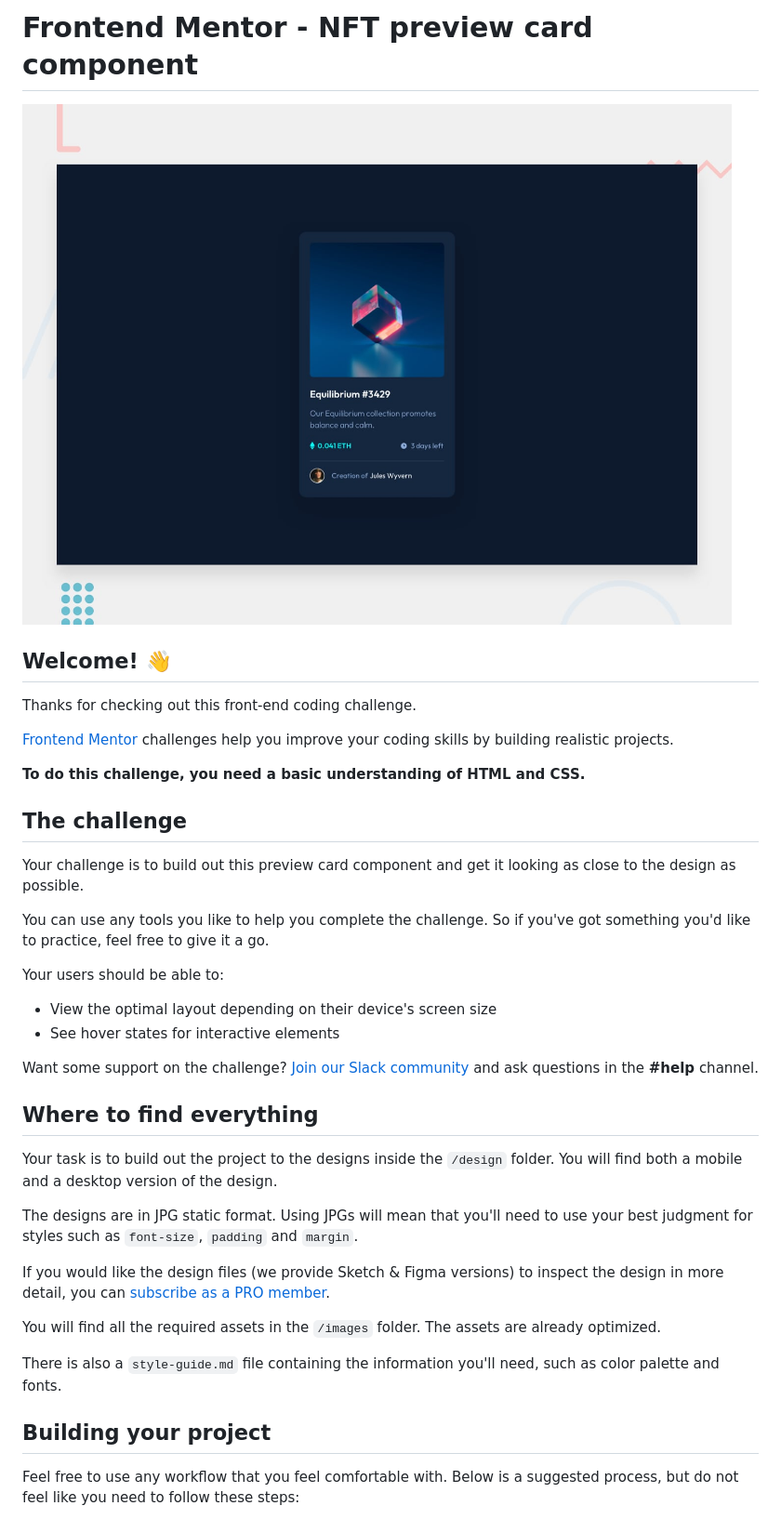
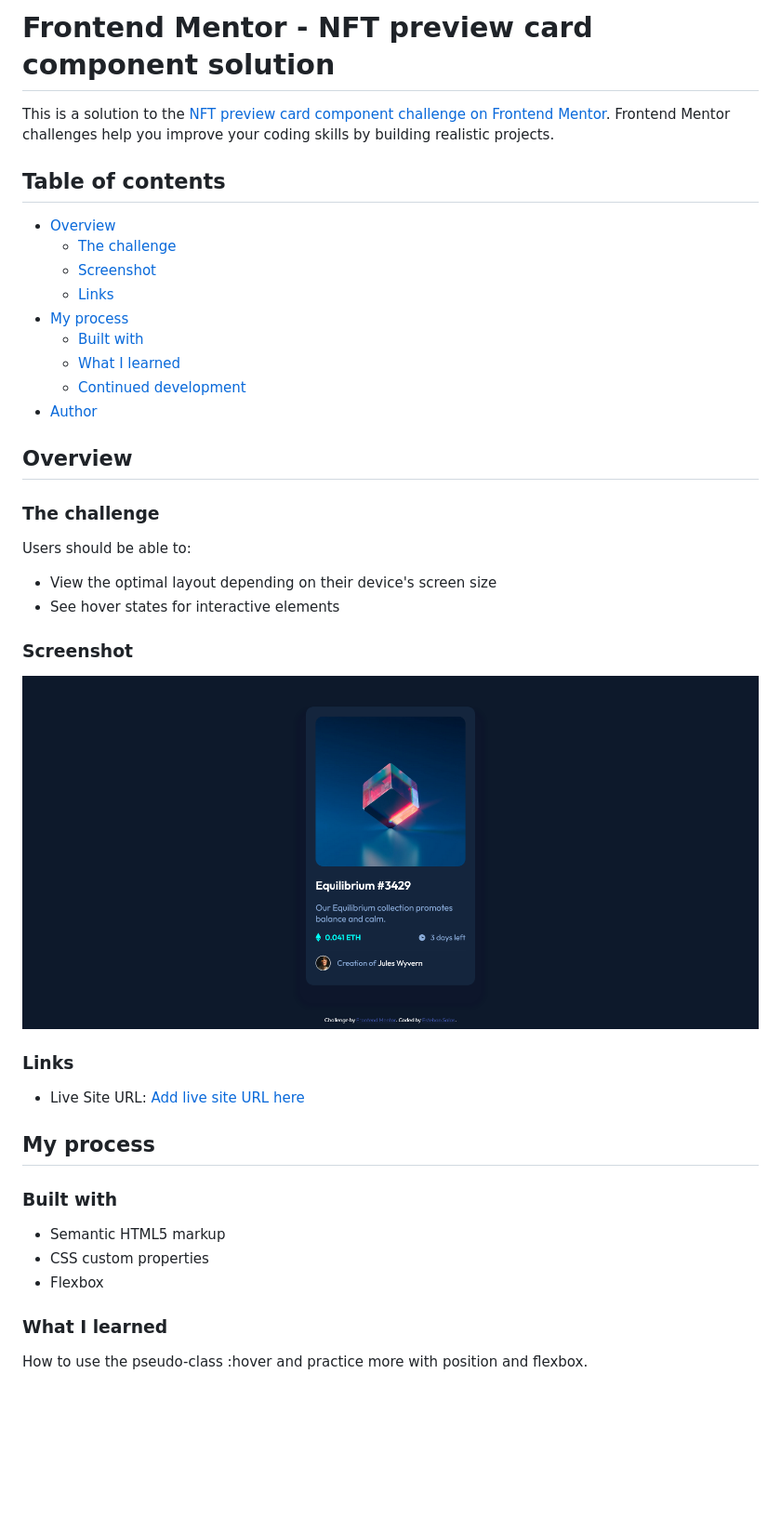
Before and after one commit to Geo0510/Cardcomponent.github.io-, a Markdown page: README.md, the part around the change printed below. Shown: that part at 93% size. GitHub-like rendering; pictures changed too: images/Screenshot-Frontend-Mentor-NFT-preview-card-component.png (added); blank space fills up the shorter version.

```diff
--- a/README.md
+++ b/README.md
@@ -1,41 +1,45 @@
-# Frontend Mentor - NFT preview card component
+# Frontend Mentor - NFT preview card component solution
 
-![Design preview for the NFT preview card component coding challenge](./design/desktop-preview.jpg)
+This is a solution to the [NFT preview card component challenge on Frontend Mentor](https://www.frontendmentor.io/challenges/nft-preview-card-component-SbdUL_w0U). Frontend Mentor challenges help you improve your coding skills by building realistic projects.
 
-## Welcome! 👋
+## Table of contents
 
-Thanks for checking out this front-end coding challenge.
+- [Overview](#overview)
+  - [The challenge](#the-challenge)
+  - [Screenshot](#screenshot)
+  - [Links](#links)
+- [My process](#my-process)
+  - [Built with](#built-with)
+  - [What I learned](#what-i-learned)
+  - [Continued development](#continued-development)
+- [Author](#author)
 
-[Frontend Mentor](https://www.frontendmentor.io) challenges help you improve your coding skills by building realistic projects.
+## Overview
 
-**To do this challenge, you need a basic understanding of HTML and CSS.**
+### The challenge
 
-## The challenge
-
-Your challenge is to build out this preview card component and get it looking as close to the design as possible.
-
-You can use any tools you like to help you complete the challenge. So if you've got something you'd like to practice, feel free to give it a go.
-
-Your users should be able to:
+Users should be able to:
 
 - View the optimal layout depending on their device's screen size
 - See hover states for interactive elements
 
-Want some support on the challenge? [Join our Slack community](https://www.frontendmentor.io/slack) and ask questions in the **#help** channel.
+### Screenshot
 
-## Where to find everything
+![](./images/Screenshot-Frontend-Mentor-NFT-preview-card-component.png)
 
-Your task is to build out the project to the designs inside the `/design` folder. You will find both a mobile and a desktop version of the design.
+### Links
 
-The designs are in JPG static format. Using JPGs will mean that you'll need to use your best judgment for styles such as `font-size`, `padding` and `margin`.
+- Live Site URL: [Add live site URL here](https://geo0510.github.io/Cardcomponent.github.io-/)
 
-If you would like the design files (we provide Sketch & Figma versions) to inspect the design in more detail, you can [subscribe as a PRO member](https://www.frontendmentor.io/pro).
+## My process
 
-You will find all the required assets in the `/images` folder. The assets are already optimized.
+### Built with
 
-There is also a `style-guide.md` file containing the information you'll need, such as color palette and fonts.
+- Semantic HTML5 markup
+- CSS custom properties
+- Flexbox
 
-## Building your project
+### What I learned
 
-Feel free to use any workflow that you feel comfortable with. Below is a suggested process, but do not feel like you need to follow these steps:
+How to use the pseudo-class :hover and practice more with position and flexbox.
 
```
Also changed, not shown: other parts of README.md (+37 -45 lines), README-template.md (deleted, +0 -111 lines), 2 other files.
